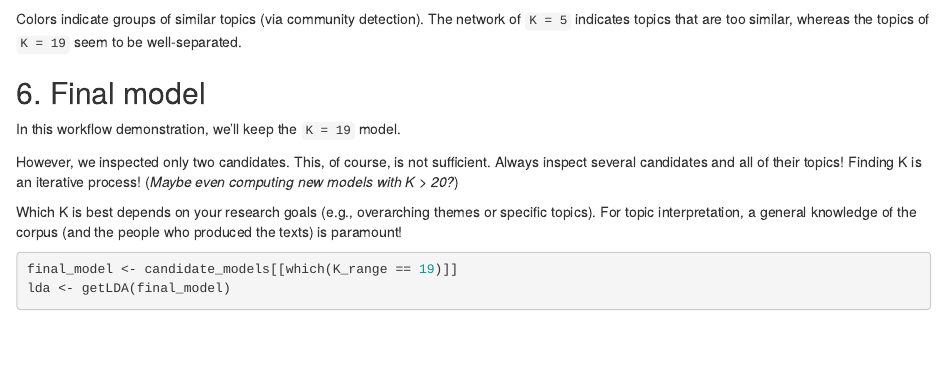
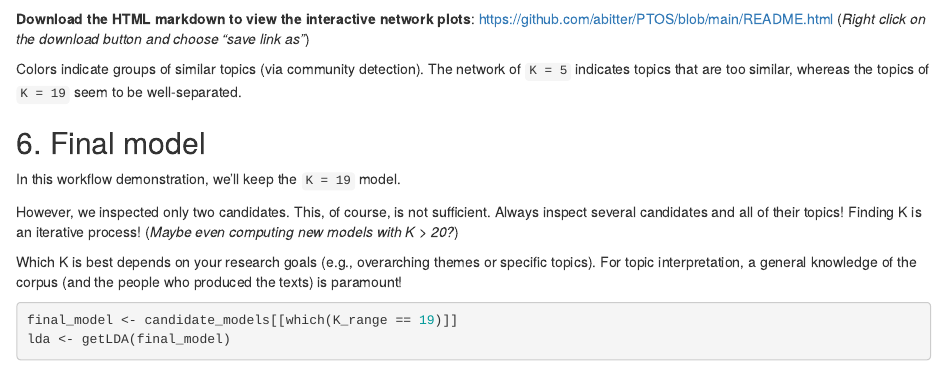
Before and after one commit to abitter/PTOS, an R Markdown document (README.Rmd): the page in a window 1100 px wide, from 12900 px down. Rendered offline with R 4.5, knitr and Pandoc, with nearby package versions; some code elsewhere in the file could not run offline.

Commit message:
add note to HTML markdown

````diff
--- a/README.Rmd
+++ b/README.Rmd
@@ -448,6 +448,8 @@
 topic_network(candidate_models[[which(K_range == 19)]])
 ```
 
+**Download the HTML markdown to view the interactive network plots**: https://github.com/abitter/PTOS/blob/main/README.html (*Right click on the download button and choose "save link as"*)
+
 Colors indicate groups of similar topics (via community detection). The network of `K = 5` indicates topics that are too similar, whereas the topics of `K = 19` seem to be well-separated.
 
 ## 6. Final model
````
Also changed, not shown: README.html, README.md.
